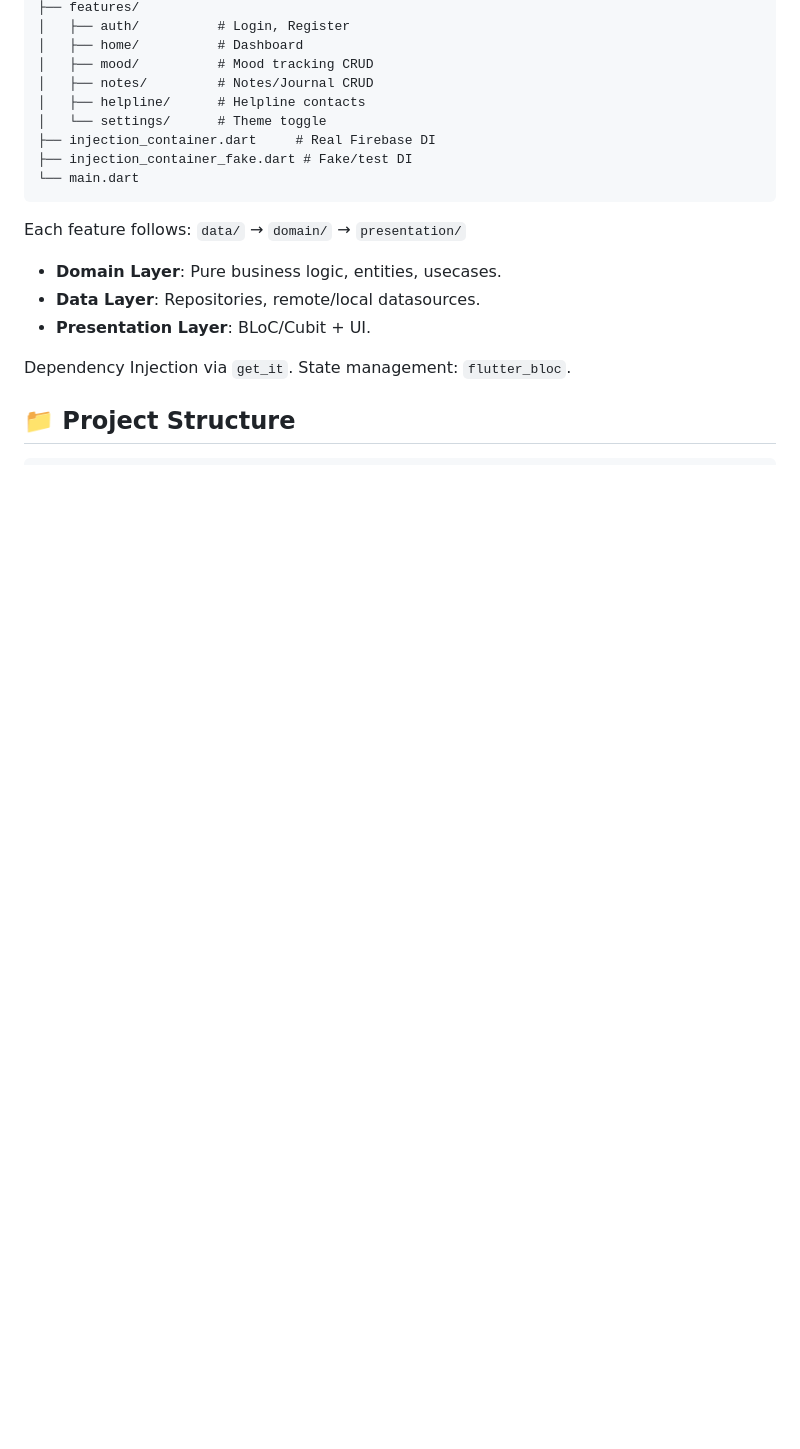
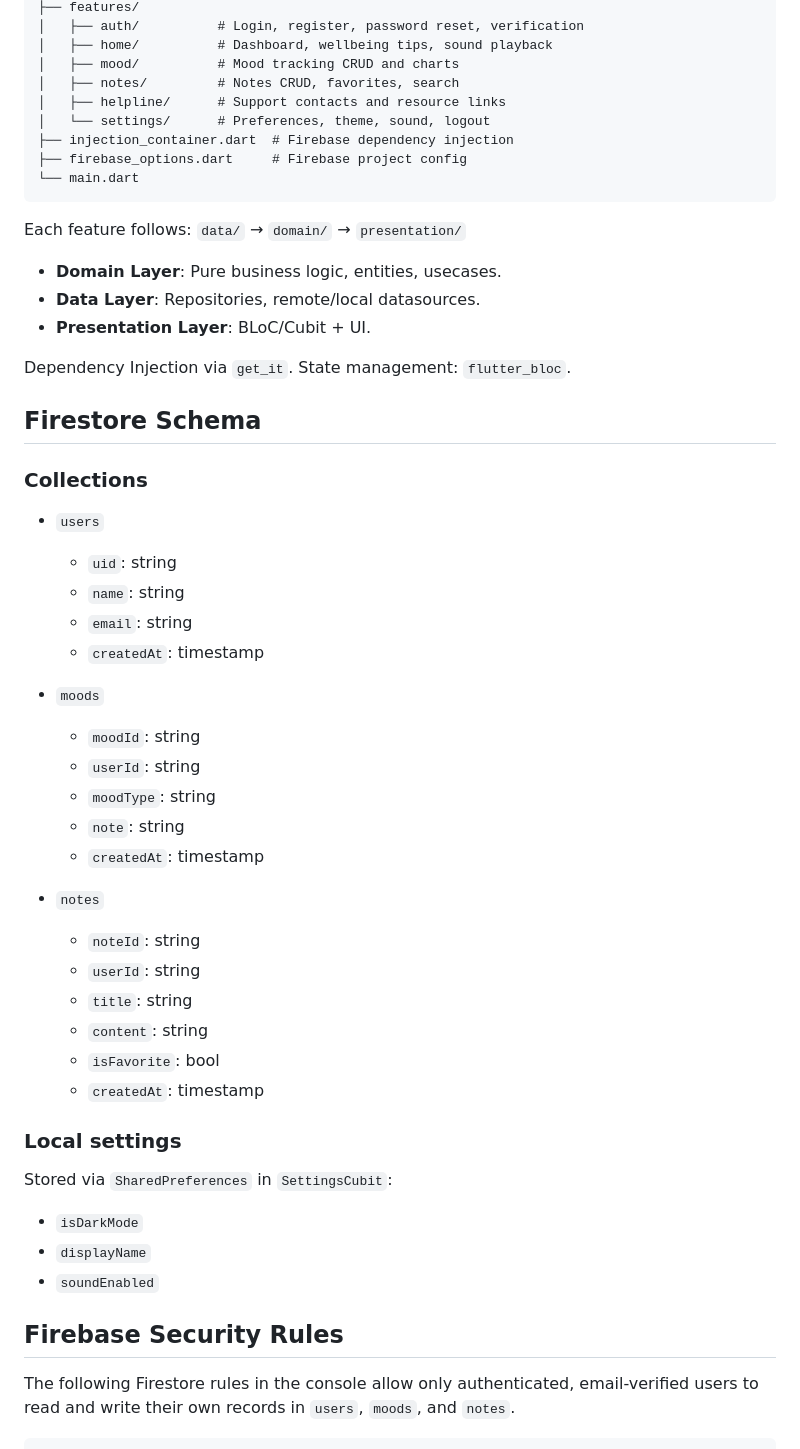
Before and after one commit to mahlet-tilahun/daylight_wellbeing_app, a Markdown page: README.md, the part around one of its changes. GitHub-like rendering; blank space fills up the shorter version.

````diff
--- a/README.md
+++ b/README.md
@@ -68,12 +108,12 @@ lib/
 ├── features/
-│   ├── auth/          # Login, Register
-│   ├── home/          # Dashboard
-│   ├── mood/          # Mood tracking CRUD
-│   ├── notes/         # Notes/Journal CRUD
-│   ├── helpline/      # Helpline contacts
-│   └── settings/      # Theme toggle
-├── injection_container.dart     # Real Firebase DI
-├── injection_container_fake.dart # Fake/test DI
+│   ├── auth/          # Login, register, password reset, verification
+│   ├── home/          # Dashboard, wellbeing tips, sound playback
+│   ├── mood/          # Mood tracking CRUD and charts
+│   ├── notes/         # Notes CRUD, favorites, search
+│   ├── helpline/      # Support contacts and resource links
+│   └── settings/      # Preferences, theme, sound, logout
+├── injection_container.dart  # Firebase dependency injection
+├── firebase_options.dart     # Firebase project config
 └── main.dart
 ```
 
@@ -85,6 +125,41 @@ Each feature follows: `data/` → `domain/` → `presentation/`
 
 Dependency Injection via `get_it`. State management: `flutter_bloc`.
 
-## 📁 Project Structure
+## Firestore Schema
+
+### Collections
+
+- `users`
+  - `uid`: string
+  - `name`: string
+  - `email`: string
+  - `createdAt`: timestamp
+
+- `moods`
+  - `moodId`: string
+  - `userId`: string
+  - `moodType`: string
+  - `note`: string
+  - `createdAt`: timestamp
+
+- `notes`
+  - `noteId`: string
+  - `userId`: string
+  - `title`: string
+  - `content`: string
+  - `isFavorite`: bool
+  - `createdAt`: timestamp
+
+### Local settings
+
+Stored via `SharedPreferences` in `SettingsCubit`:
+
+- `isDarkMode`
+- `displayName`
+- `soundEnabled`
+
+## Firebase Security Rules
+
+The following Firestore rules in the console allow only authenticated, email-verified users to read and write their own records in `users`, `moods`, and `notes`.
 
 ```
````
Also changed, not shown: other parts of README.md (+128 -67 lines).
